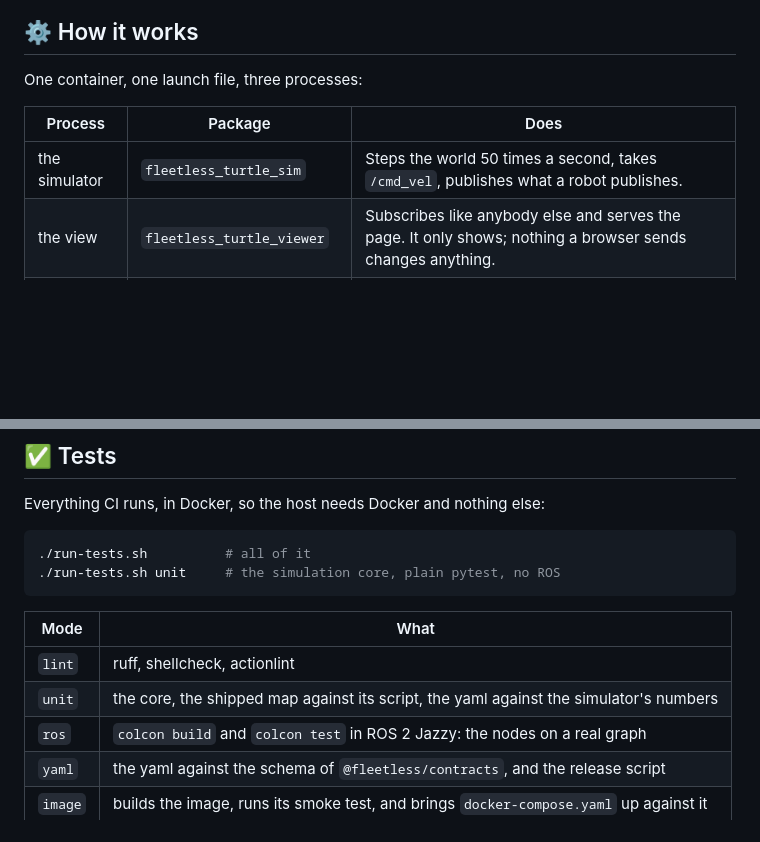
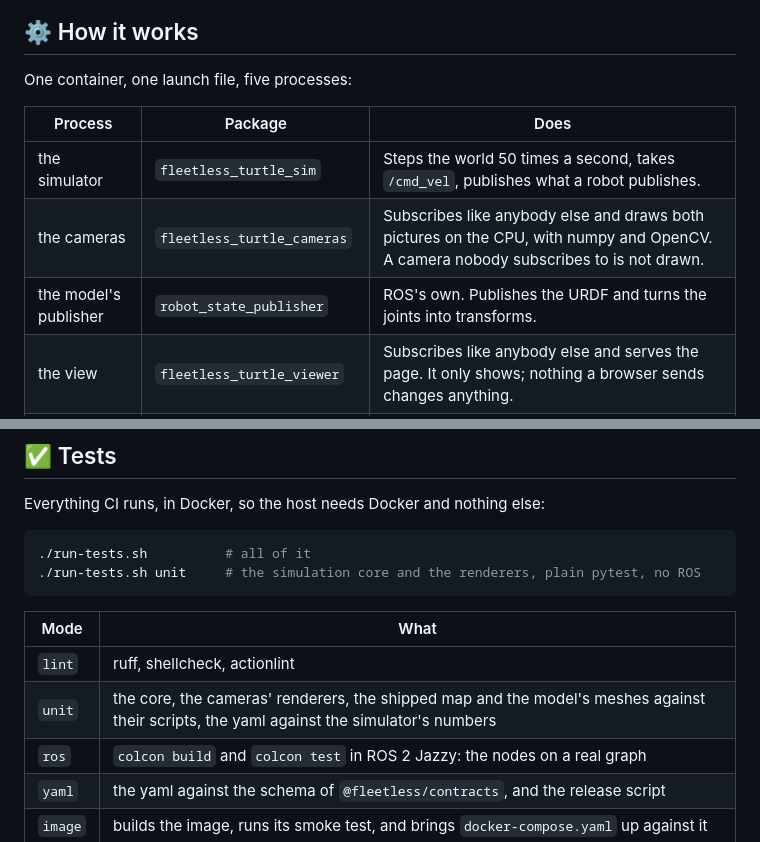
Before and after one commit to fleetless/turtle-sim, a Markdown page: README.md, 2 parts joined by grey strips. GitHub-like rendering; blank space fills up the shorter version.

````diff
--- a/README.md
+++ b/README.md
@@ -164,11 +180,13 @@ This is the shipped one, `maps/garden.png`, drawn by
 
 ## ⚙️ How it works
 
-One container, one launch file, three processes:
+One container, one launch file, five processes:
 
 | Process | Package | Does |
 |---|---|---|
 | the simulator | `fleetless_turtle_sim` | Steps the world 50 times a second, takes `/cmd_vel`, publishes what a robot publishes. |
+| the cameras | `fleetless_turtle_cameras` | Subscribes like anybody else and draws both pictures on the CPU, with numpy and OpenCV. A camera nobody subscribes to is not drawn. |
+| the model's publisher | `robot_state_publisher` | ROS's own. Publishes the URDF and turns the joints into transforms. |
 | the view | `fleetless_turtle_viewer` | Subscribes like anybody else and serves the page. It only shows; nothing a browser sends changes anything. |
 | the bridge | `ros-jazzy-fleetless-bridge` | Fleetless's own package from its apt repository, started by its own launch file, unchanged. Only with a token. |
 
@@ -254,13 +294,13 @@ Everything CI runs, in Docker, so the host needs Docker and nothing else:
 
 ```sh
 ./run-tests.sh          # all of it
-./run-tests.sh unit     # the simulation core, plain pytest, no ROS
+./run-tests.sh unit     # the simulation core and the renderers, plain pytest, no ROS
 ```
 
 | Mode | What |
 |---|---|
 | `lint` | ruff, shellcheck, actionlint |
-| `unit` | the core, the shipped map against its script, the yaml against the simulator's numbers |
+| `unit` | the core, the cameras' renderers, the shipped map and the model's meshes against their scripts, the yaml against the simulator's numbers |
 | `ros` | `colcon build` and `colcon test` in ROS 2 Jazzy: the nodes on a real graph |
 | `yaml` | the yaml against the schema of `@fleetless/contracts`, and the release script |
 | `image` | builds the image, runs its smoke test, and brings `docker-compose.yaml` up against it |
````
Also changed, not shown: other parts of README.md (+44 -6 lines), docs/camera-eye.png (added), docs/camera-top.png (added), docs/model.png (added), 2 other files.
